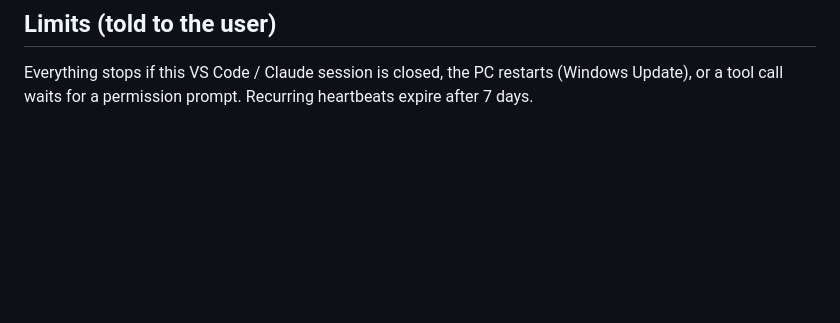
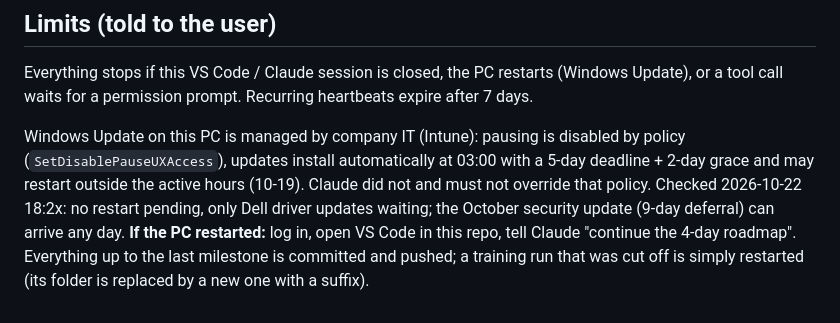
Before and after one commit to LeonardLind/gsplat-lidar, a Markdown page: ROADMAP_4DAYS.md, the part around the change. GitHub-like rendering; blank space fills up the shorter version.

Commit message:
Roadmap: Windows Update is IT-managed (no pause), how to resume after a restart
Co-Authored-By: Claude Opus 5.5 <noreply@anthropic.com>

```diff
--- a/ROADMAP_4DAYS.md
+++ b/ROADMAP_4DAYS.md
@@ -81,3 +81,11 @@ mapper can use the positions as priors to bridge weak links.
 
 Everything stops if this VS Code / Claude session is closed, the PC restarts (Windows Update), or a tool call
 waits for a permission prompt. Recurring heartbeats expire after 7 days.
+
+Windows Update on this PC is managed by company IT (Intune): pausing is disabled by policy
+(`SetDisablePauseUXAccess`), updates install automatically at 03:00 with a 5-day deadline + 2-day grace and
+may restart outside the active hours (10-19). Claude did not and must not override that policy. Checked
+2026-10-22 18:2x: no restart pending, only Dell driver updates waiting; the October security update (9-day
+deferral) can arrive any day. **If the PC restarted:** log in, open VS Code in this repo, tell Claude "continue
+the 4-day roadmap". Everything up to the last milestone is committed and pushed; a training run that was cut
+off is simply restarted (its folder is replaced by a new one with a suffix).
```
